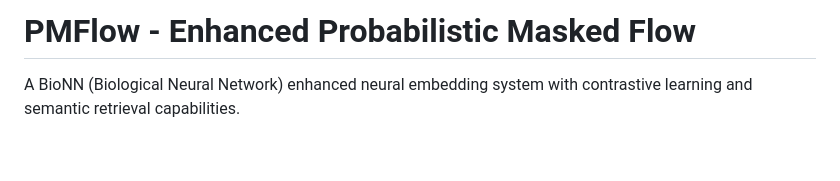
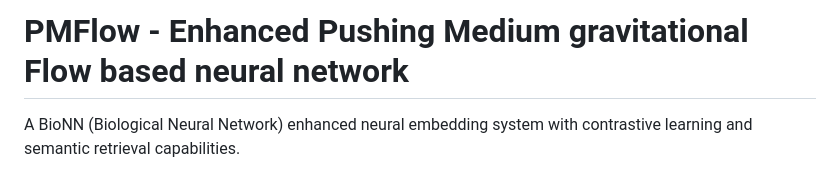
Before and after one commit to experimentech/PMFlow, a Markdown page: README.md, the part around the change. Rendered like a GitHub page; blank space fills up the shorter version.

Commit message:
Update project title for clarity

```diff
--- a/README.md
+++ b/README.md
@@ -1,4 +1,4 @@
-# PMFlow - Enhanced Probabilistic Masked Flow
+# PMFlow - Enhanced Pushing Medium gravitational Flow based neural network
 
 A BioNN (Biological Neural Network) enhanced neural embedding system with contrastive learning and semantic retrieval capabilities.
 
```
